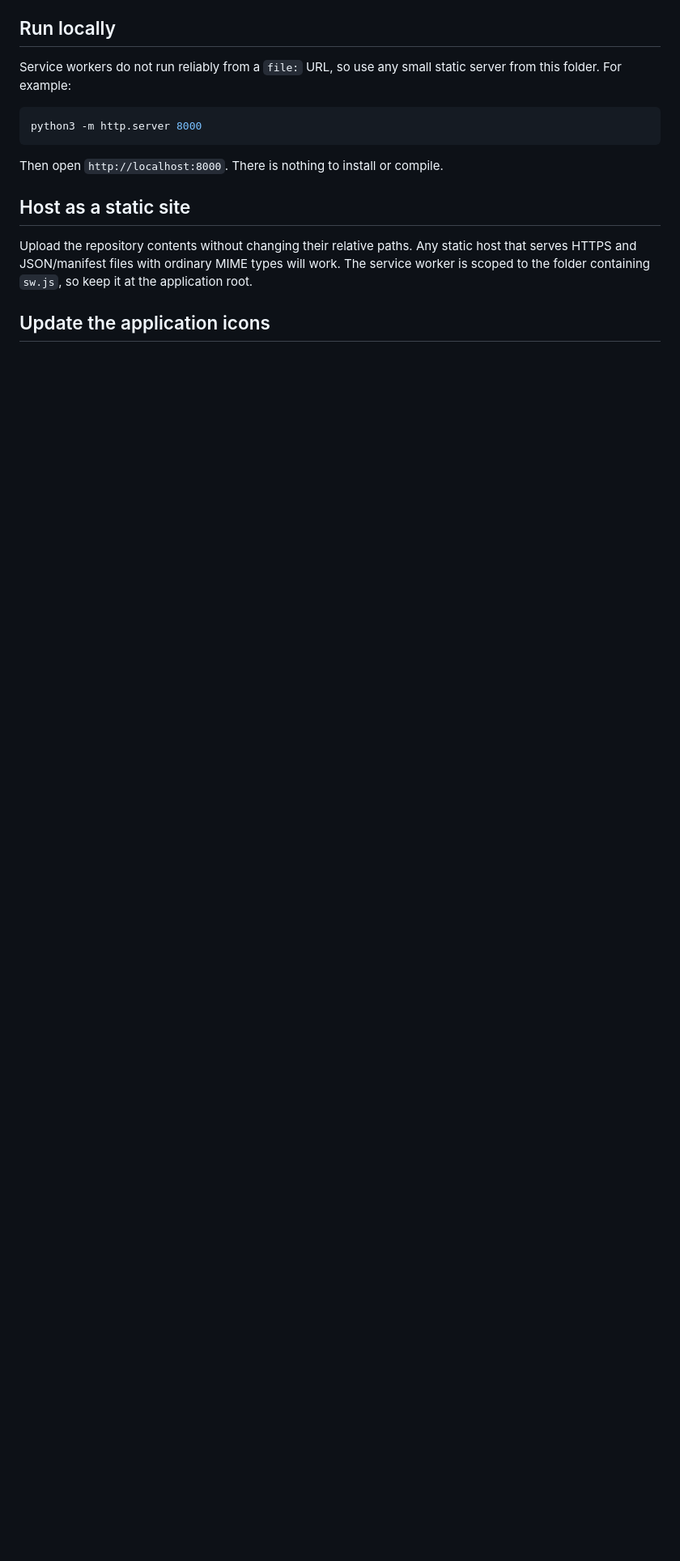
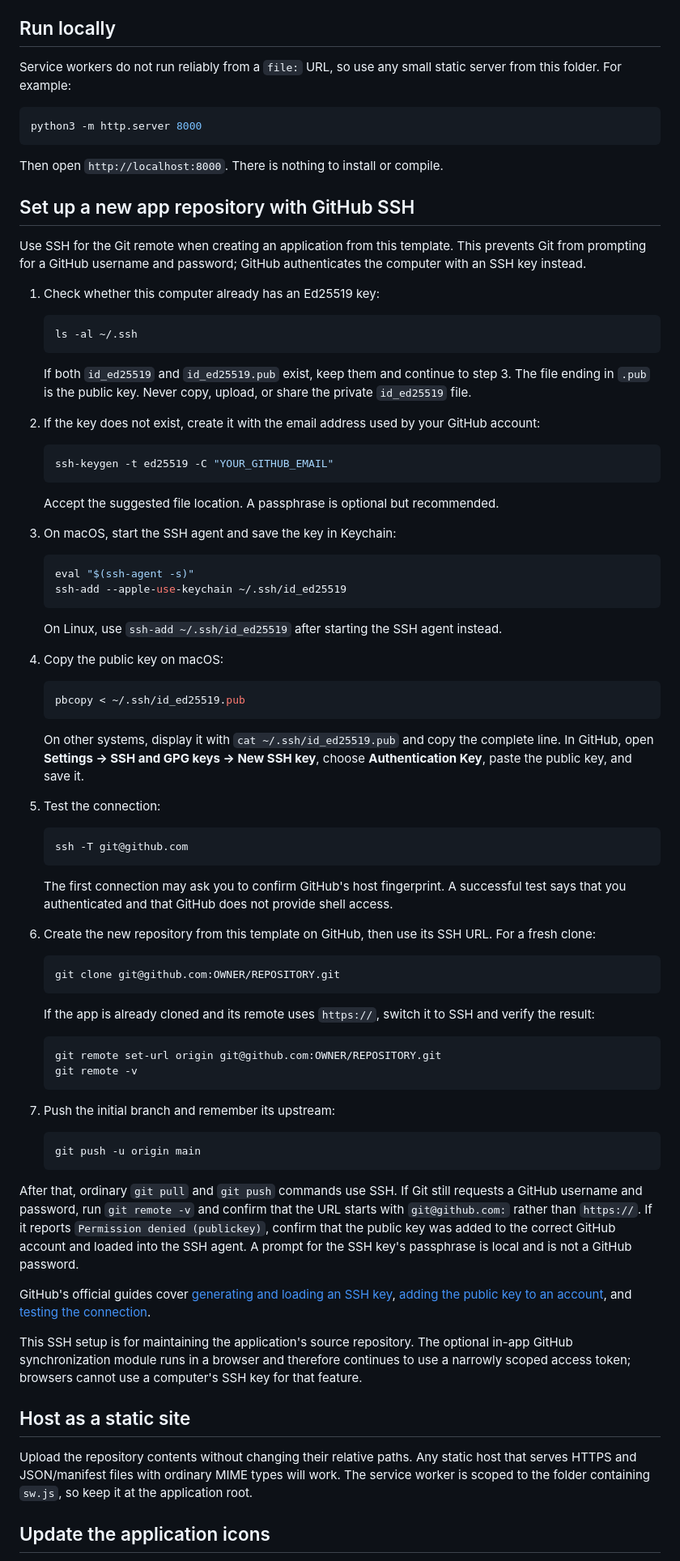
Before and after one commit to themadat/app-template, a Markdown page: README.md, the part around the change. Shown at 81% size. GitHub-like rendering; blank space fills up the shorter version.

Commit message:
Document SSH-first GitHub setup

````diff
--- a/README.md
+++ b/README.md
@@ -23,6 +23,76 @@ python3 -m http.server 8000
 ```
 
 Then open `http://localhost:8000`. There is nothing to install or compile.
+
+## Set up a new app repository with GitHub SSH
+
+Use SSH for the Git remote when creating an application from this template. This prevents Git from prompting for a GitHub username and password; GitHub authenticates the computer with an SSH key instead.
+
+1. Check whether this computer already has an Ed25519 key:
+
+   ```sh
+   ls -al ~/.ssh
+   ```
+
+   If both `id_ed25519` and `id_ed25519.pub` exist, keep them and continue to step 3. The file ending in `.pub` is the public key. Never copy, upload, or share the private `id_ed25519` file.
+
+2. If the key does not exist, create it with the email address used by your GitHub account:
+
+   ```sh
+   ssh-keygen -t ed25519 -C "YOUR_GITHUB_EMAIL"
+   ```
+
+   Accept the suggested file location. A passphrase is optional but recommended.
+
+3. On macOS, start the SSH agent and save the key in Keychain:
+
+   ```sh
+   eval "$(ssh-agent -s)"
+   ssh-add --apple-use-keychain ~/.ssh/id_ed25519
+   ```
+
+   On Linux, use `ssh-add ~/.ssh/id_ed25519` after starting the SSH agent instead.
+
+4. Copy the public key on macOS:
+
+   ```sh
+   pbcopy < ~/.ssh/id_ed25519.pub
+   ```
+
+   On other systems, display it with `cat ~/.ssh/id_ed25519.pub` and copy the complete line. In GitHub, open **Settings → SSH and GPG keys → New SSH key**, choose **Authentication Key**, paste the public key, and save it.
+
+5. Test the connection:
+
+   ```sh
+   ssh -T git@github.com
+   ```
+
+   The first connection may ask you to confirm GitHub's host fingerprint. A successful test says that you authenticated and that GitHub does not provide shell access.
+
+6. Create the new repository from this template on GitHub, then use its SSH URL. For a fresh clone:
+
+   ```sh
+   git clone git@github.com:OWNER/REPOSITORY.git
+   ```
+
+   If the app is already cloned and its remote uses `https://`, switch it to SSH and verify the result:
+
+   ```sh
+   git remote set-url origin git@github.com:OWNER/REPOSITORY.git
+   git remote -v
+   ```
+
+7. Push the initial branch and remember its upstream:
+
+   ```sh
+   git push -u origin main
+   ```
+
+After that, ordinary `git pull` and `git push` commands use SSH. If Git still requests a GitHub username and password, run `git remote -v` and confirm that the URL starts with `git@github.com:` rather than `https://`. If it reports `Permission denied (publickey)`, confirm that the public key was added to the correct GitHub account and loaded into the SSH agent. A prompt for the SSH key's passphrase is local and is not a GitHub password.
+
+GitHub's official guides cover [generating and loading an SSH key](https://docs.github.com/en/authentication/connecting-to-github-with-ssh/generating-a-new-ssh-key-and-adding-it-to-the-ssh-agent?apiVersion=2022-11-28&platform=mac), [adding the public key to an account](https://docs.github.com/en/authentication/connecting-to-github-with-ssh/adding-a-new-ssh-key-to-your-github-account), and [testing the connection](https://docs.github.com/en/authentication/connecting-to-github-with-ssh/testing-your-ssh-connection).
+
+This SSH setup is for maintaining the application's source repository. The optional in-app GitHub synchronization module runs in a browser and therefore continues to use a narrowly scoped access token; browsers cannot use a computer's SSH key for that feature.
 
 ## Host as a static site
 
````
